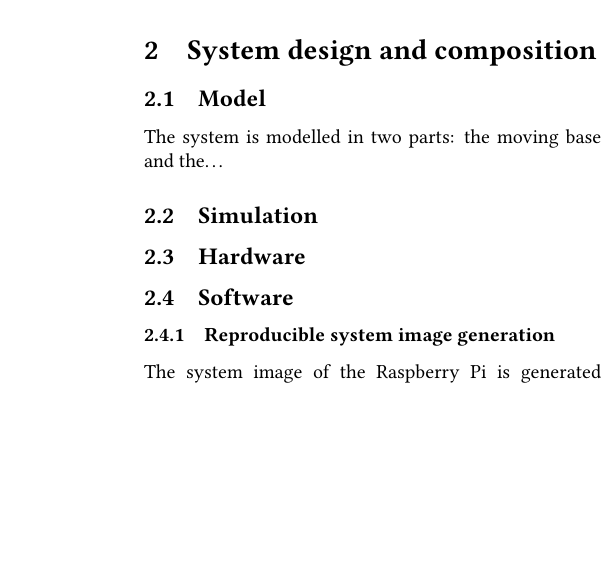
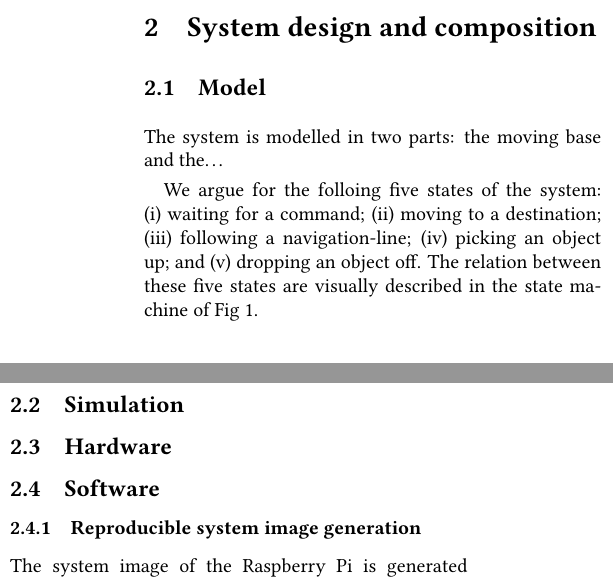
Before and after one commit to tmplt/ed7039e, a LaTeX document (report/master.tex, which reads report/sections/system-design.tex): part of one column of page 2 of 4 before the commit and two parts of the columns of page 2 of 4 after it, the two joined at a grey line, cut so that both start at the same text, the shorter picture padded with empty space. Compiled offline with pdfLaTeX.

Commit message:
report: describe high-level system states

```diff
--- a/report/sections/system-design.tex
+++ b/report/sections/system-design.tex
@@ -3,3 +3,14 @@
 The system is modelled in two parts: the moving base and the\ldots
 % TODO: describe the moving base, and the attachment, whatever it ends up being.
 % Include physical models.
+
+% Describe the states of the system.
+We argue for the folloing five states of the system:
+\begin{inline-enum}
+\item waiting for a command;
+\item moving to a destination;
+\item following a navigation-line;
+\item picking an object up; and
+\item dropping an object off.
+\end{inline-enum}
+The relation between these five states are visually described in the state machine of Fig~\ref{fig:state_machine}.
@@ -6,3 +35,5 @@ The system is modelled in two parts: the moving base and the\ldots
+  \label{fig:state_machine}
+\end{figure*}
 
 \subsection{Simulation}
 % Simulte the models from the previous section and show that it will work.
```
Also changed, not shown: report/sections/system-design.tex (18 more changed lines).
